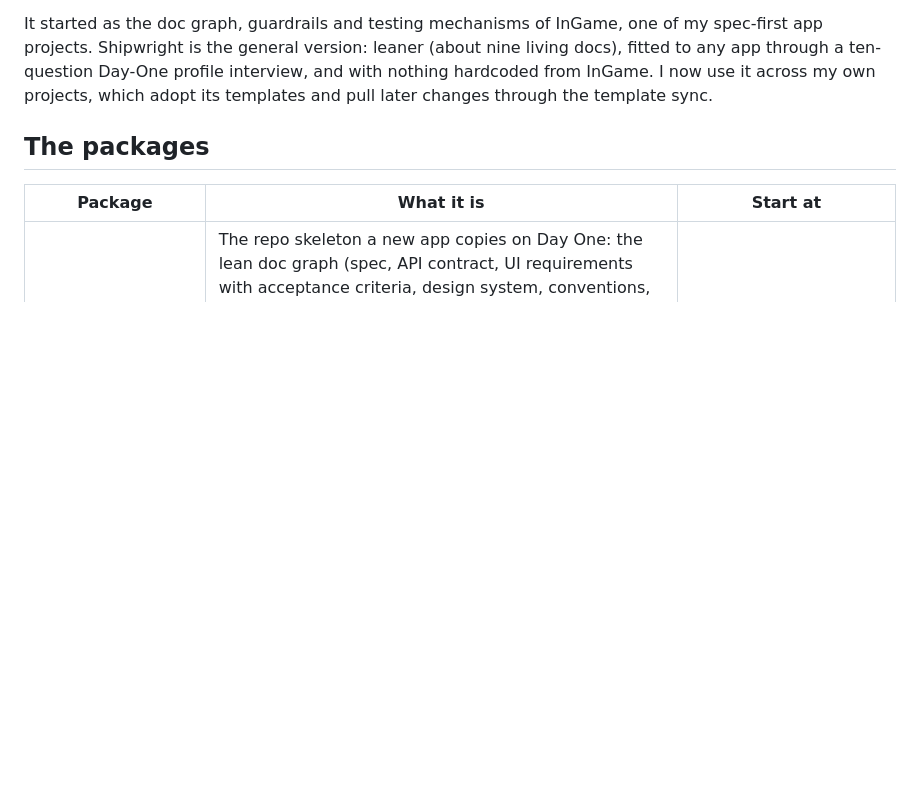
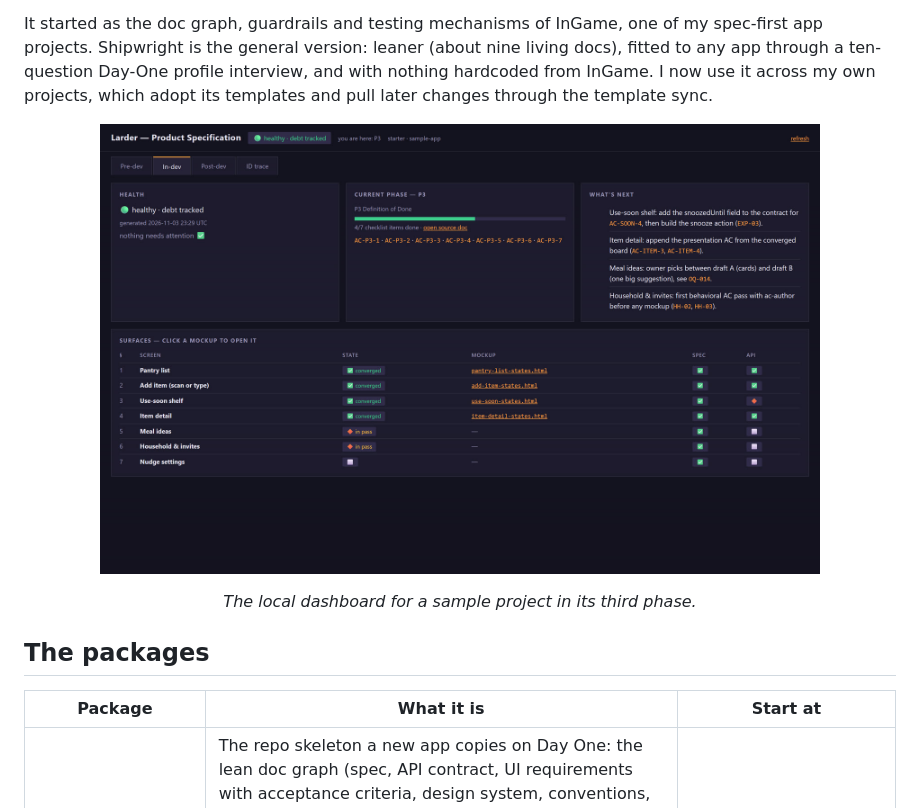
Before and after one commit to Aiden-Molyneaux/shipwright, a Markdown page: README.md, the part around the change. Drawn GitHub-style; pictures changed too: docs/images/dashboard.jpg (added); blank space fills up the shorter version.

Commit message:
Show the dashboard in the README
Co-Authored-By: Claude Opus 5.5 <noreply@anthropic.com>

```diff
--- a/README.md
+++ b/README.md
@@ -20,6 +20,9 @@ app projects. Shipwright is the general version: leaner (about nine living docs)
 app through a ten-question Day-One profile interview, and with nothing hardcoded from InGame.
 I now use it across my own projects, which adopt its templates and pull later changes
 through the template sync.
+
+<p align="center"><img src="docs/images/dashboard.jpg" width="720" alt="The shipwright dashboard on a sample project mid-build"></p>
+<p align="center"><em>The local dashboard for a sample project in its third phase.</em></p>
 
 ## The packages
 
```
